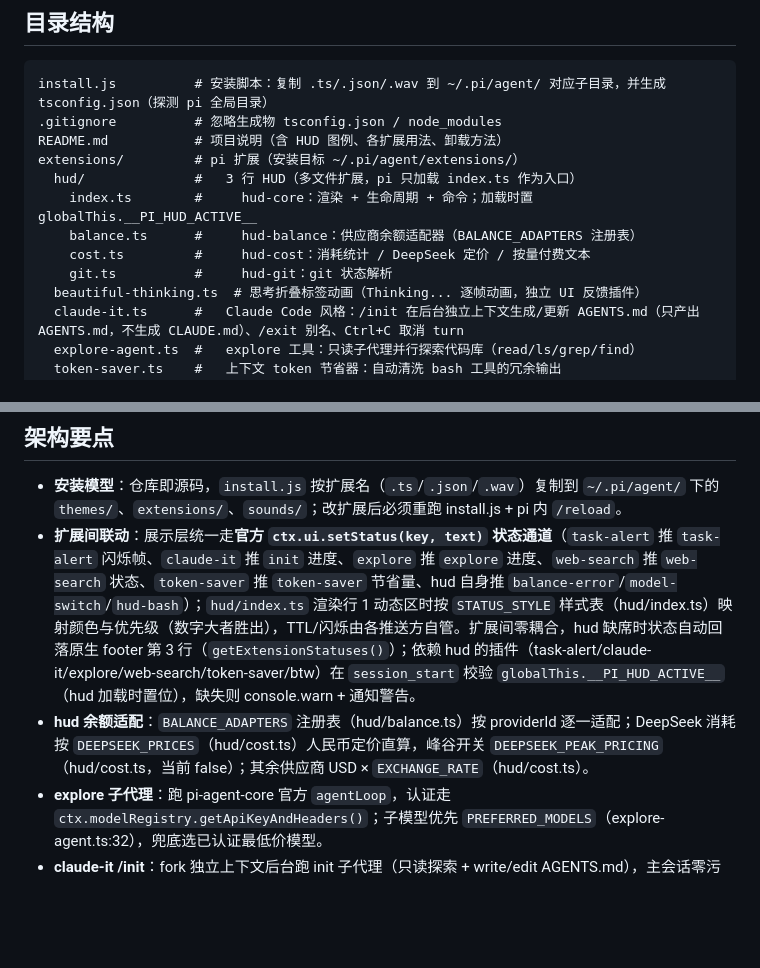
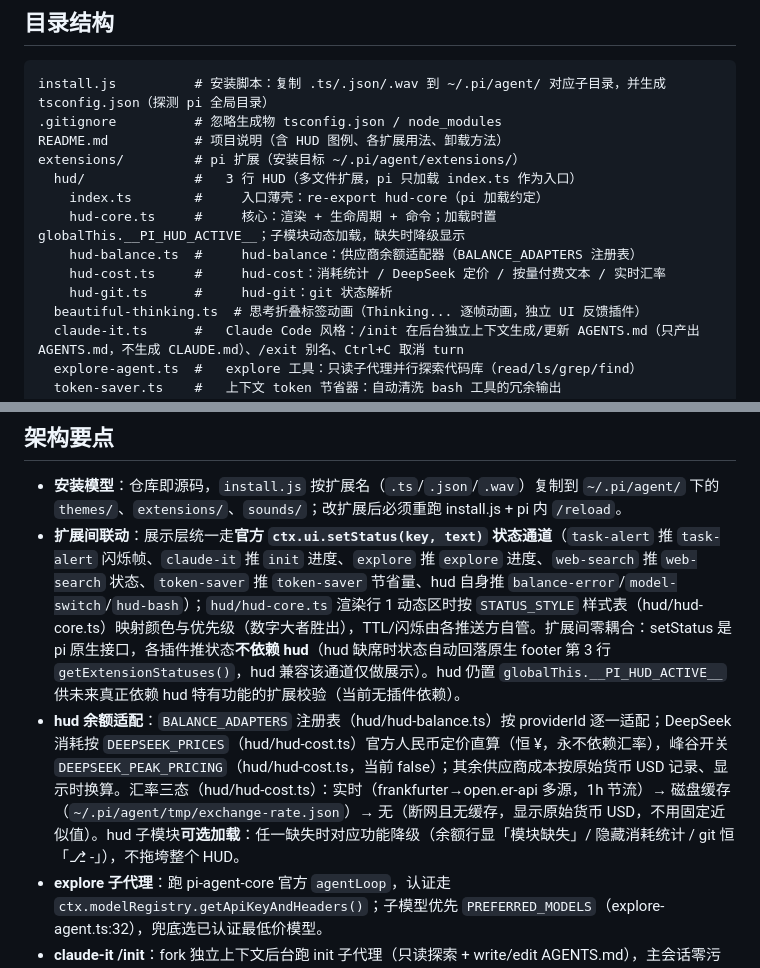
Before and after one commit to yantianyv/my-pi, a Markdown page: AGENTS.md, 2 parts joined by grey strips. GitHub-like rendering; blank space fills up the shorter version.

Commit message:
docs: 同步 README/AGENTS 到最新 hud 架构
- 目录结构：hud 多文件扩展（index/hud-core/hud-balance/hud-cost/hud-git）与
  beautiful-thinking 独立插件
- 扩展联动说明：setStatus 为 pi 原生通道，各插件不依赖 hud（撤回存在性检测）
- 汇率三态、DeepSeek 恒 ¥、子模块缺失降级、删除 /balance-debug 等说明

```diff
--- a/AGENTS.md
+++ b/AGENTS.md
@@ -22,10 +22,11 @@ install.js          # 安装脚本：复制 .ts/.json/.wav 到 ~/.pi/agent/ 对
 README.md           # 项目说明（含 HUD 图例、各扩展用法、卸载方法）
 extensions/         # pi 扩展（安装目标 ~/.pi/agent/extensions/）
   hud/              #   3 行 HUD（多文件扩展，pi 只加载 index.ts 作为入口）
-    index.ts        #     hud-core：渲染 + 生命周期 + 命令；加载时置 globalThis.__PI_HUD_ACTIVE__
-    balance.ts      #     hud-balance：供应商余额适配器（BALANCE_ADAPTERS 注册表）
-    cost.ts         #     hud-cost：消耗统计 / DeepSeek 定价 / 按量付费文本
-    git.ts          #     hud-git：git 状态解析
+    index.ts        #     入口薄壳：re-export hud-core（pi 加载约定）
+    hud-core.ts     #     核心：渲染 + 生命周期 + 命令；加载时置 globalThis.__PI_HUD_ACTIVE__；子模块动态加载，缺失时降级显示
+    hud-balance.ts  #     hud-balance：供应商余额适配器（BALANCE_ADAPTERS 注册表）
+    hud-cost.ts     #     hud-cost：消耗统计 / DeepSeek 定价 / 按量付费文本 / 实时汇率
+    hud-git.ts      #     hud-git：git 状态解析
   beautiful-thinking.ts  # 思考折叠标签动画（Thinking... 逐帧动画，独立 UI 反馈插件）
   claude-it.ts      #   Claude Code 风格：/init 在后台独立上下文生成/更新 AGENTS.md（只产出 AGENTS.md，不生成 CLAUDE.md）、/exit 别名、Ctrl+C 取消 turn
   explore-agent.ts  #   explore 工具：只读子代理并行探索代码库（read/ls/grep/find）
@@ -44,8 +45,8 @@ docs/deepseek/      # DeepSeek 官方文档提取（api.md / pricing.md / thinki
 ## 架构要点
 
 - **安装模型**：仓库即源码，`install.js` 按扩展名（`.ts`/`.json`/`.wav`）复制到 `~/.pi/agent/` 下的 `themes/`、`extensions/`、`sounds/`；改扩展后必须重跑 install.js + pi 内 `/reload`。
-- **扩展间联动**：展示层统一走**官方 `ctx.ui.setStatus(key, text)` 状态通道**（`task-alert` 推 `task-alert` 闪烁帧、`claude-it` 推 `init` 进度、`explore` 推 `explore` 进度、`web-search` 推 `web-search` 状态、`token-saver` 推 `token-saver` 节省量、hud 自身推 `balance-error`/`model-switch`/`hud-bash`）；`hud/index.ts` 渲染行 1 动态区时按 `STATUS_STYLE` 样式表（hud/index.ts）映射颜色与优先级（数字大者胜出），TTL/闪烁由各推送方自管。扩展间零耦合，hud 缺席时状态自动回落原生 footer 第 3 行（`getExtensionStatuses()`）；依赖 hud 的插件（task-alert/claude-it/explore/web-search/token-saver/btw）在 `session_start` 校验 `globalThis.__PI_HUD_ACTIVE__`（hud 加载时置位），缺失则 console.warn + 通知警告。
-- **hud 余额适配**：`BALANCE_ADAPTERS` 注册表（hud/balance.ts）按 providerId 逐一适配；DeepSeek 消耗按 `DEEPSEEK_PRICES`（hud/cost.ts）人民币定价直算，峰谷开关 `DEEPSEEK_PEAK_PRICING`（hud/cost.ts，当前 false）；其余供应商 USD × `EXCHANGE_RATE`（hud/cost.ts）。
+- **扩展间联动**：展示层统一走**官方 `ctx.ui.setStatus(key, text)` 状态通道**（`task-alert` 推 `task-alert` 闪烁帧、`claude-it` 推 `init` 进度、`explore` 推 `explore` 进度、`web-search` 推 `web-search` 状态、`token-saver` 推 `token-saver` 节省量、hud 自身推 `balance-error`/`model-switch`/`hud-bash`）；`hud/hud-core.ts` 渲染行 1 动态区时按 `STATUS_STYLE` 样式表（hud/hud-core.ts）映射颜色与优先级（数字大者胜出），TTL/闪烁由各推送方自管。扩展间零耦合：setStatus 是 pi 原生接口，各插件推状态**不依赖 hud**（hud 缺席时状态自动回落原生 footer 第 3 行 `getExtensionStatuses()`，hud 兼容该通道仅做展示）。hud 仍置 `globalThis.__PI_HUD_ACTIVE__` 供未来真正依赖 hud 特有功能的扩展校验（当前无插件依赖）。
+- **hud 余额适配**：`BALANCE_ADAPTERS` 注册表（hud/hud-balance.ts）按 providerId 逐一适配；DeepSeek 消耗按 `DEEPSEEK_PRICES`（hud/hud-cost.ts）官方人民币定价直算（恒 ¥，永不依赖汇率），峰谷开关 `DEEPSEEK_PEAK_PRICING`（hud/hud-cost.ts，当前 false）；其余供应商成本按原始货币 USD 记录、显示时换算。汇率三态（hud/hud-cost.ts）：实时（frankfurter→open.er-api 多源，1h 节流）→ 磁盘缓存（`~/.pi/agent/tmp/exchange-rate.json`）→ 无（断网且无缓存，显示原始货币 USD，不用固定近似值）。hud 子模块**可选加载**：任一缺失时对应功能降级（余额行显「模块缺失」/ 隐藏消耗统计 / git 恒「⎇ -」），不拖垮整个 HUD。
 - **explore 子代理**：跑 pi-agent-core 官方 `agentLoop`，认证走 `ctx.modelRegistry.getApiKeyAndHeaders()`；子模型优先 `PREFERRED_MODELS`（explore-agent.ts:32），兜底选已认证最低价模型。
 - **claude-it /init**：fork 独立上下文后台跑 init 子代理（只读探索 + write/edit AGENTS.md），主会话零污染、期间可继续对话；进度经 `ctx.ui.setStatus("init", …)` 推送由 hud 行 1 动态区显示。同时只允许一个，超时/轮数/输出上限常量在文件顶部（claude-it.ts:33-39）。
 
```
Also changed, not shown: README.md (+4 -4 lines).
